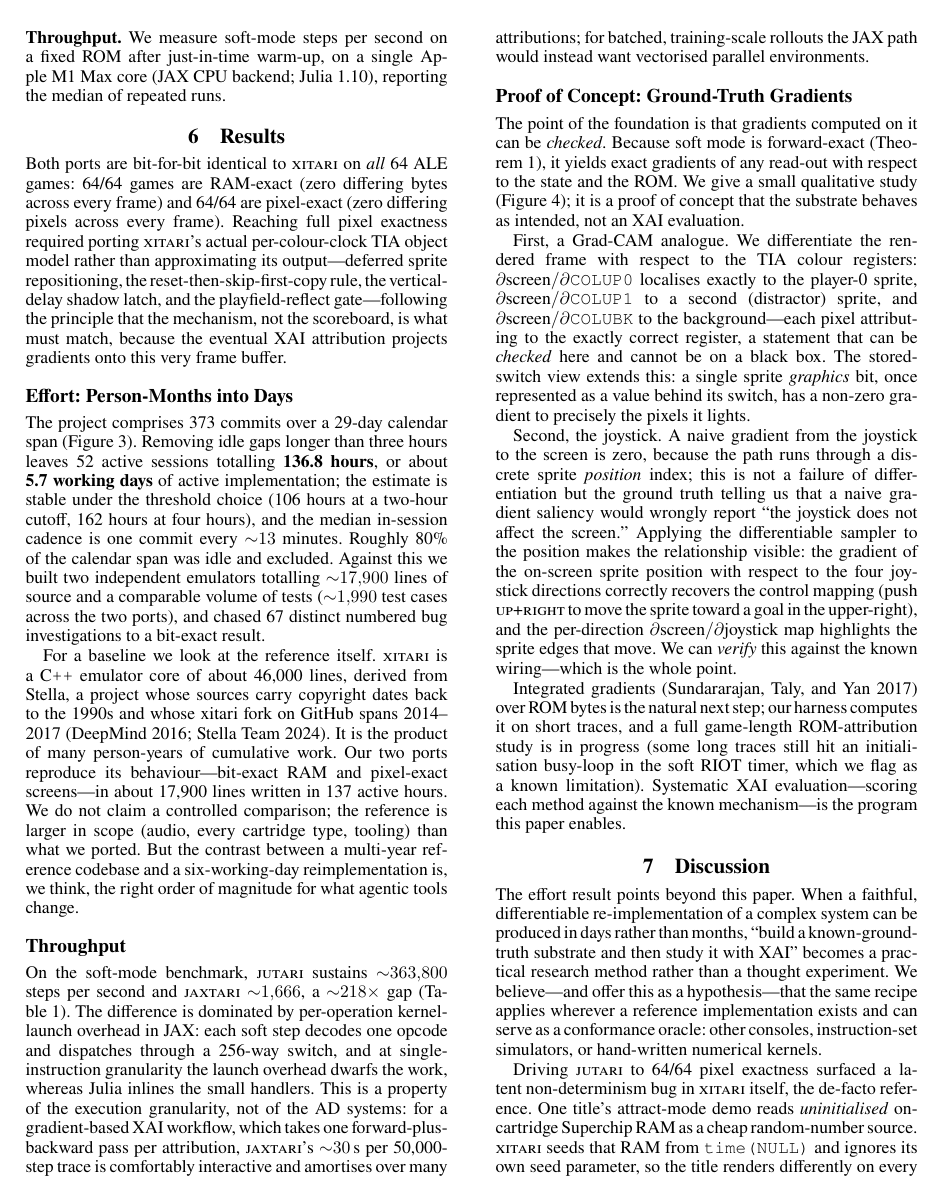
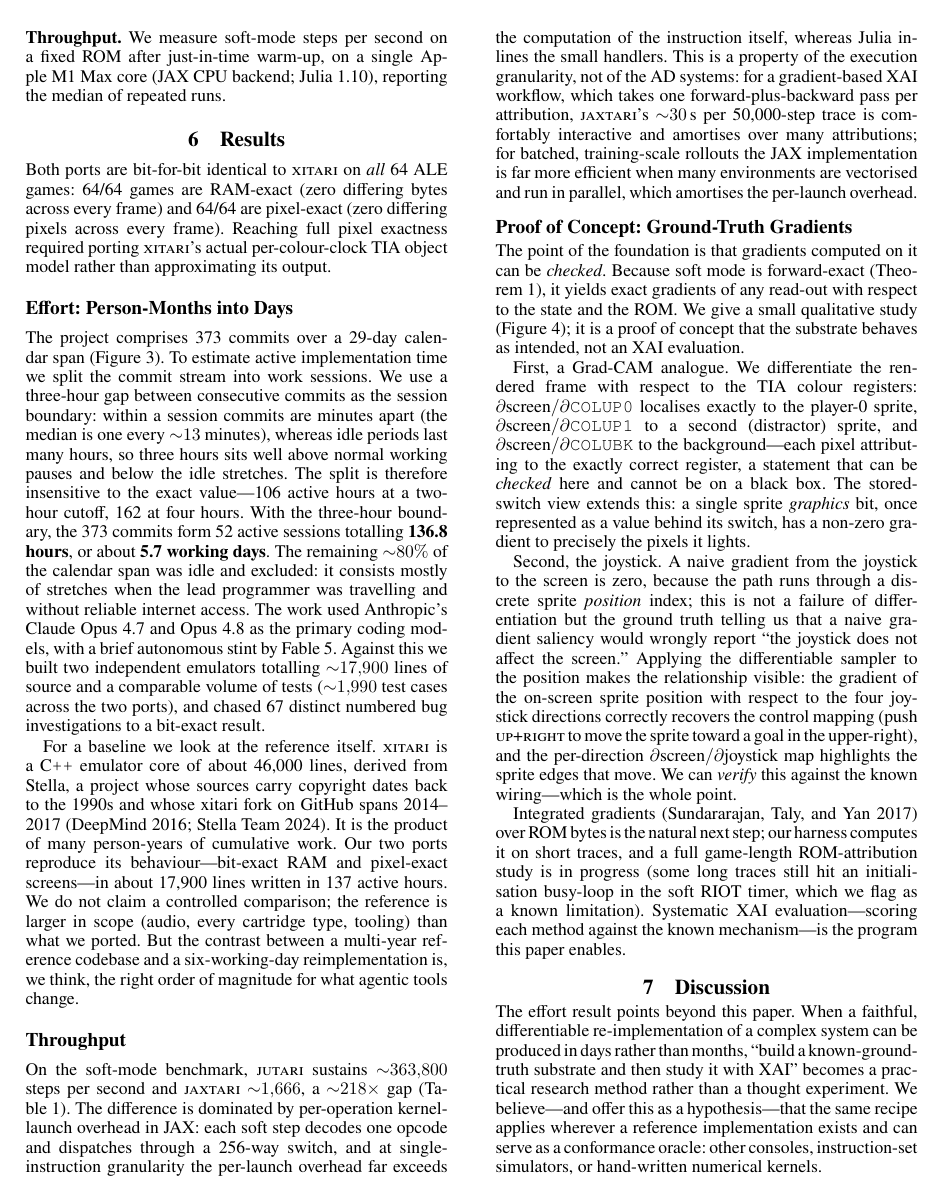
Before and after one commit to akmaier/UnderstandingVCS, a LaTeX paper (jutari_paper/paper/paper.tex): page 6 of 9. Compiled offline with pdfLaTeX.

Commit message:
Paper review pass: trim impl detail, explain effort threshold + idle reason, name models, fix throughput prose
User prompt: remove the over-detailed TIA-implementation clause from the
conformance paragraph; explain why the 3-hour session threshold was chosen;
state the idle 80% was travel + no reliable internet for the lead programmer;
report the models used (Claude Opus 4.7, Opus 4.8, briefly Fable 5); "overhead
dwarfs the work" -> academic phrasing; "the JAX path" -> "the JAX
implementation"; "would instead want vectorised" -> phrase as higher efficiency
via vectorization.
Model: claude-opus-4-8[1m]

- Conformance: cut the deferred-RESP/skip-first-copy/VDEL/PF-reflect +
  "mechanism not scoreboard" clause; keep "ported xitari's per-colour-clock TIA
  object model rather than approximating its output."
- Effort: explain the 3-hour boundary (in-session commits ~13 min apart vs
  multi-hour idle gaps; insensitive to the cutoff: 106 h @2 h, 162 h @4 h);
  state the ~80% idle was the lead programmer travelling without reliable
  internet; report Claude Opus 4.7/4.8 primary + a brief Fable 5 autonomous
  stint. Discussion build-log anecdote named consistently (Opus 4.7/4.8, Fable
  5, and Kimi which declined).
- Throughput: "launch overhead dwarfs the work" -> "per-launch overhead far
  exceeds the computation of the instruction itself"; "the JAX path would
  instead want vectorised parallel environments" -> "the JAX implementation is
  far more efficient when many environments are vectorised and run in parallel."
- Compiles: content <=7 pages, refs p8, proofs appendix p9; 0 overfull, 0 undefined.

Co-Authored-By: Claude Opus 4.8 (1M context) <noreply@anthropic.com>

```diff
--- a/jutari_paper/paper/paper.tex
+++ b/jutari_paper/paper/paper.tex
@@ -560,11 +560,7 @@ Both ports are bit-for-bit identical to \textsc{xitari} on \emph{all} 64 ALE
 games: 64/64 games are RAM-exact (zero differing bytes across every frame) and
 64/64 are pixel-exact (zero differing pixels across every frame). Reaching full
 pixel exactness required porting \textsc{xitari}'s actual per-colour-clock TIA
-object model rather than approximating its output---deferred sprite
-repositioning, the reset-then-skip-first-copy rule, the vertical-delay shadow
-latch, and the playfield-reflect gate---following the principle that the
-mechanism, not the scoreboard, is what must match, because the eventual XAI
-attribution projects gradients onto this very frame buffer.
+object model rather than approximating its output.
 
 \subsection{Effort: Person-Months into Days}
 
@@ -581,12 +577,19 @@ calendar window.}
 \end{figure*}
 
 The project comprises 373 commits over a 29-day calendar span
-(Figure~\ref{fig:timeline}). Removing idle gaps longer than three hours leaves
-52 active sessions totalling \textbf{136.8 hours}, or about \textbf{5.7
-working days} of active implementation; the estimate is stable under the
-threshold choice (106 hours at a two-hour cutoff, 162 hours at four hours),
-and the median in-session cadence is one commit every ${\sim}13$ minutes.
-Roughly 80\% of the calendar span was idle and excluded. Against this we built
+(Figure~\ref{fig:timeline}). To estimate active implementation time we split
+the commit stream into work sessions. We use a three-hour gap between
+consecutive commits as the session boundary: within a session commits are
+minutes apart (the median is one every ${\sim}13$ minutes), whereas idle
+periods last many hours, so three hours sits well above normal working pauses
+and below the idle stretches. The split is therefore insensitive to the exact
+value---106 active hours at a two-hour cutoff, 162 at four hours. With the
+three-hour boundary, the 373 commits form 52 active sessions totalling
+\textbf{136.8 hours}, or about \textbf{5.7 working days}. The remaining
+${\sim}80\%$ of the calendar span was idle and excluded: it consists mostly of
+stretches when the lead programmer was travelling and without reliable internet
+access. The work used Anthropic's Claude Opus~4.7 and Opus~4.8 as the primary
+coding models, with a brief autonomous stint by Fable~5. Against this we built
 two independent emulators totalling ${\sim}17{,}900$ lines of source and a
 comparable volume of tests (${\sim}1{,}990$ test cases across the two ports),
 and chased 67 distinct numbered bug investigations to a bit-exact result.
@@ -610,13 +613,14 @@ per second and \textsc{jaxtari} ${\sim}1{,}666$, a ${\sim}218\times$ gap
 (Table~\ref{tab:ports}). The difference is dominated by per-operation
 kernel-launch overhead in JAX: each soft step decodes one opcode and
 dispatches through a 256-way switch, and at single-instruction granularity the
-launch overhead dwarfs the work, whereas Julia inlines the small handlers.
-This is a property of the execution granularity, not of the AD systems: for a
-gradient-based XAI workflow, which takes one forward-plus-backward pass per
-attribution, \textsc{jaxtari}'s ${\sim}30$\,s per 50{,}000-step trace is
-comfortably interactive and amortises over many attributions; for
-batched, training-scale rollouts the JAX path would instead want
-vectorised parallel environments.
+per-launch overhead far exceeds the computation of the instruction itself,
+whereas Julia inlines the small handlers. This is a property of the execution
+granularity, not of the AD systems: for a gradient-based XAI workflow, which
+takes one forward-plus-backward pass per attribution, \textsc{jaxtari}'s
+${\sim}30$\,s per 50{,}000-step trace is comfortably interactive and amortises
+over many attributions; for batched, training-scale rollouts the JAX
+implementation is far more efficient when many environments are vectorised and
+run in parallel, which amortises the per-launch overhead.
 
 \subsection{Proof of Concept: Ground-Truth Gradients}
 
```
Also changed, not shown: jutari_paper/paper/paper.pdf, jutari_paper/paper/paper.tex (15 more changed lines).
